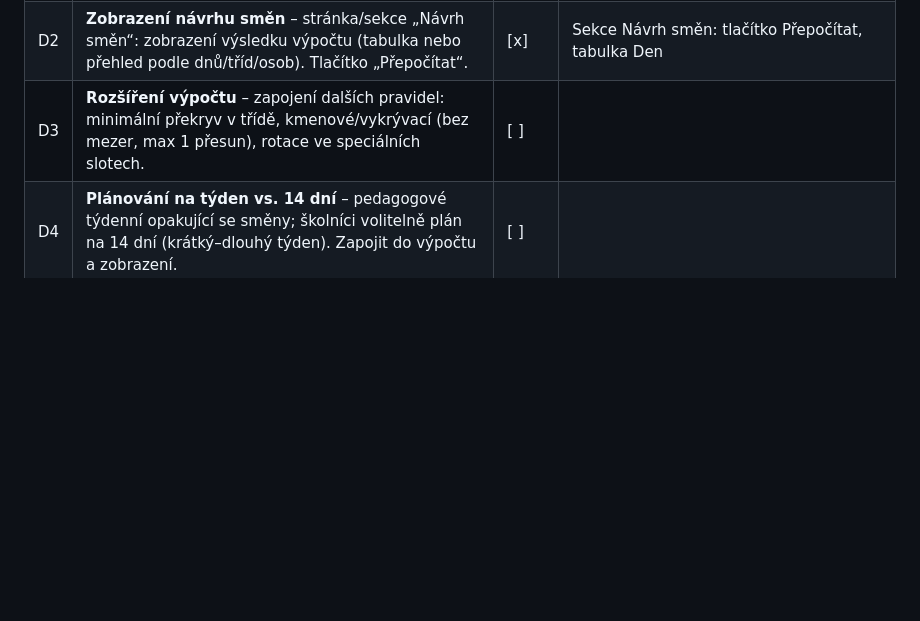
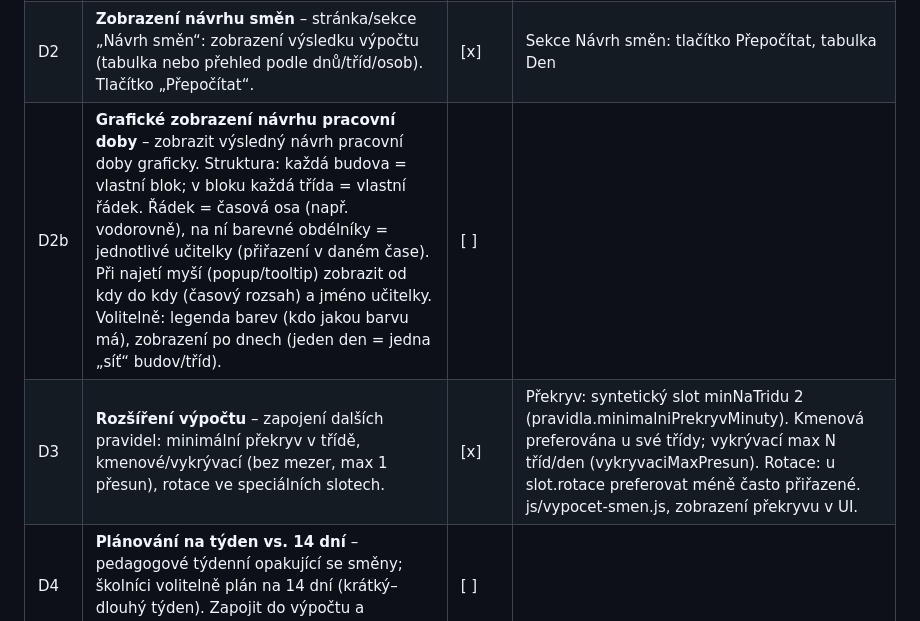
Before and after one commit to dark-light-cz/MS-smeny, a Markdown page: IMPLEMENTACE_UKOLY.md, the part around the change. GitHub-like rendering; blank space fills up the shorter version.

Commit message:
Plán: úkol D2b grafické zobrazení návrhu pracovní doby (budovy, třídy, časová osa, barevné obdélníky, popup)
Co-authored-by: Cursor <cursoragent@cursor.com>

```diff
--- a/IMPLEMENTACE_UKOLY.md
+++ b/IMPLEMENTACE_UKOLY.md
@@ -45,7 +45,8 @@ Postupná implementace funkcí a částí aplikace MS-smeny. Úkoly plníme v po
 |---|------|------|----------|
 | D1 | **Výpočet – první verze** – algoritmus: na vstupu konfigurace (zaměstnanci, budovy, třídy, otevírací doba, min/max v čase). Výstup: jedno řešení – přiřazení „kdo kdy kde“ tak, aby byly splněny min/max požadavky a úvazky. Zjednodušená verze bez překryvu, kmenových a rotace je OK. | [x] | js/vypocet-smen.js: vypocetSmen(data) → { ok, prirazeni } nebo { ok: false, chyba }. Respektuje sloty (dny), minNaBudovu/minNaTridu, úvazky. |
 | D2 | **Zobrazení návrhu směn** – stránka/sekce „Návrh směn“: zobrazení výsledku výpočtu (tabulka nebo přehled podle dnů/tříd/osob). Tlačítko „Přepočítat“. | [x] | Sekce Návrh směn: tlačítko Přepočítat, tabulka Den | Čas | Místo | Osoby. js/navrh-smen-ui.js. |
-| D3 | **Rozšíření výpočtu** – zapojení dalších pravidel: minimální překryv v třídě, kmenové/vykrývací (bez mezer, max 1 přesun), rotace ve speciálních slotech. | [ ] | |
+| D2b | **Grafické zobrazení návrhu pracovní doby** – zobrazit výsledný návrh pracovní doby graficky. Struktura: každá budova = vlastní blok; v bloku každá třída = vlastní řádek. Řádek = časová osa (např. vodorovně), na ní barevné obdélníky = jednotlivé učitelky (přiřazení v daném čase). Při najetí myší (popup/tooltip) zobrazit od kdy do kdy (časový rozsah) a jméno učitelky. Volitelně: legenda barev (kdo jakou barvu má), zobrazení po dnech (jeden den = jedna „síť“ budov/tříd). | [ ] | |
+| D3 | **Rozšíření výpočtu** – zapojení dalších pravidel: minimální překryv v třídě, kmenové/vykrývací (bez mezer, max 1 přesun), rotace ve speciálních slotech. | [x] | Překryv: syntetický slot minNaTridu 2 (pravidla.minimalniPrekryvMinuty). Kmenová preferována u své třídy; vykrývací max N tříd/den (vykryvaciMaxPresun). Rotace: u slot.rotace preferovat méně často přiřazené. js/vypocet-smen.js, zobrazení překryvu v UI. |
 | D4 | **Plánování na týden vs. 14 dní** – pedagogové týdenní opakující se směny; školníci volitelně plán na 14 dní (krátký–dlouhý týden). Zapojit do výpočtu a zobrazení. | [ ] | |
 
 ---
```
